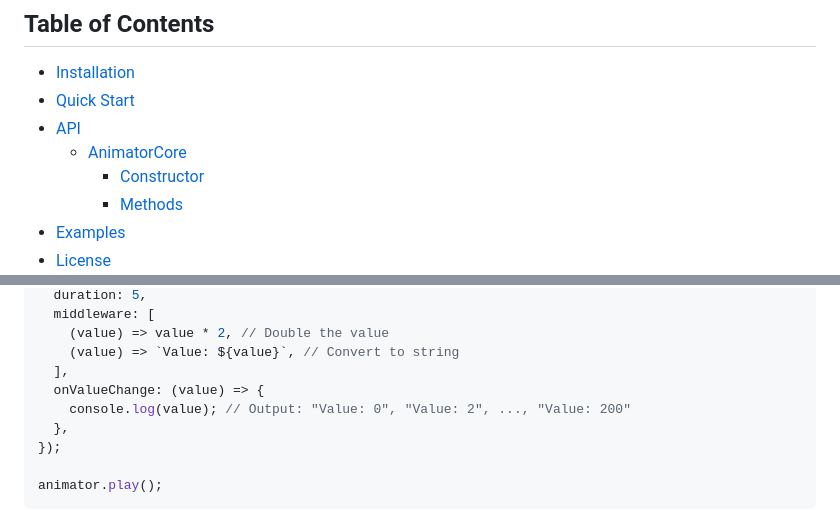
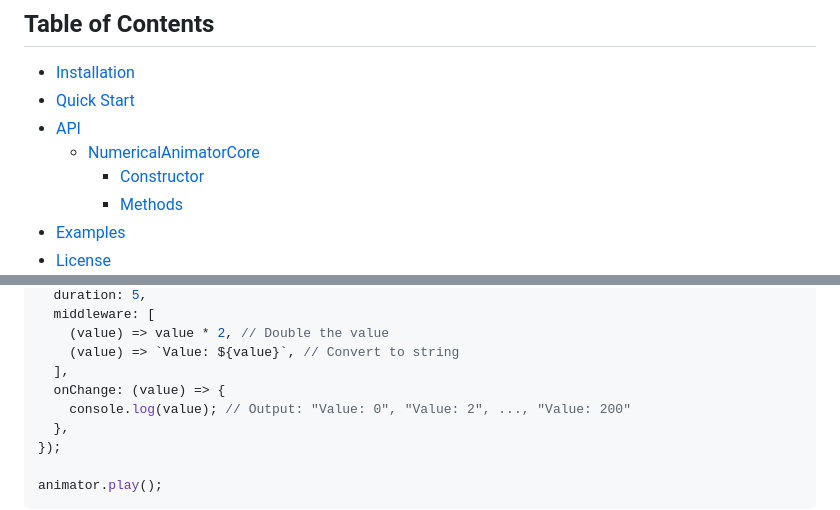
Before and after one commit to Adasft/countup-js-core, a Markdown page: README.md, 2 parts joined by grey strips. GitHub-like rendering.

```diff
--- a/README.md
+++ b/README.md
@@ -9,7 +9,7 @@ Although the name CountUp suggests that it only counts numerical values upwards,
 - [Installation](#installation)
 - [Quick Start](#quick-start)
 - [API](#api)
-  - [AnimatorCore](#animatorcore)
+  - [NumericalAnimatorCore](#numericalanimatorcore)
     - [Constructor](#constructor)
     - [Methods](#methods)
 - [Examples](#examples)
@@ -187,7 +222,7 @@ const animator = new AnimatorCore(new RequestAnimatorFrame(), {
     (value) => value * 2, // Double the value
     (value) => `Value: ${value}`, // Convert to string
   ],
-  onValueChange: (value) => {
+  onChange: (value) => {
     console.log(value); // Output: "Value: 0", "Value: 2", ..., "Value: 200"
   },
 });
```
Also changed, not shown: other parts of README.md (+66 -31 lines).
